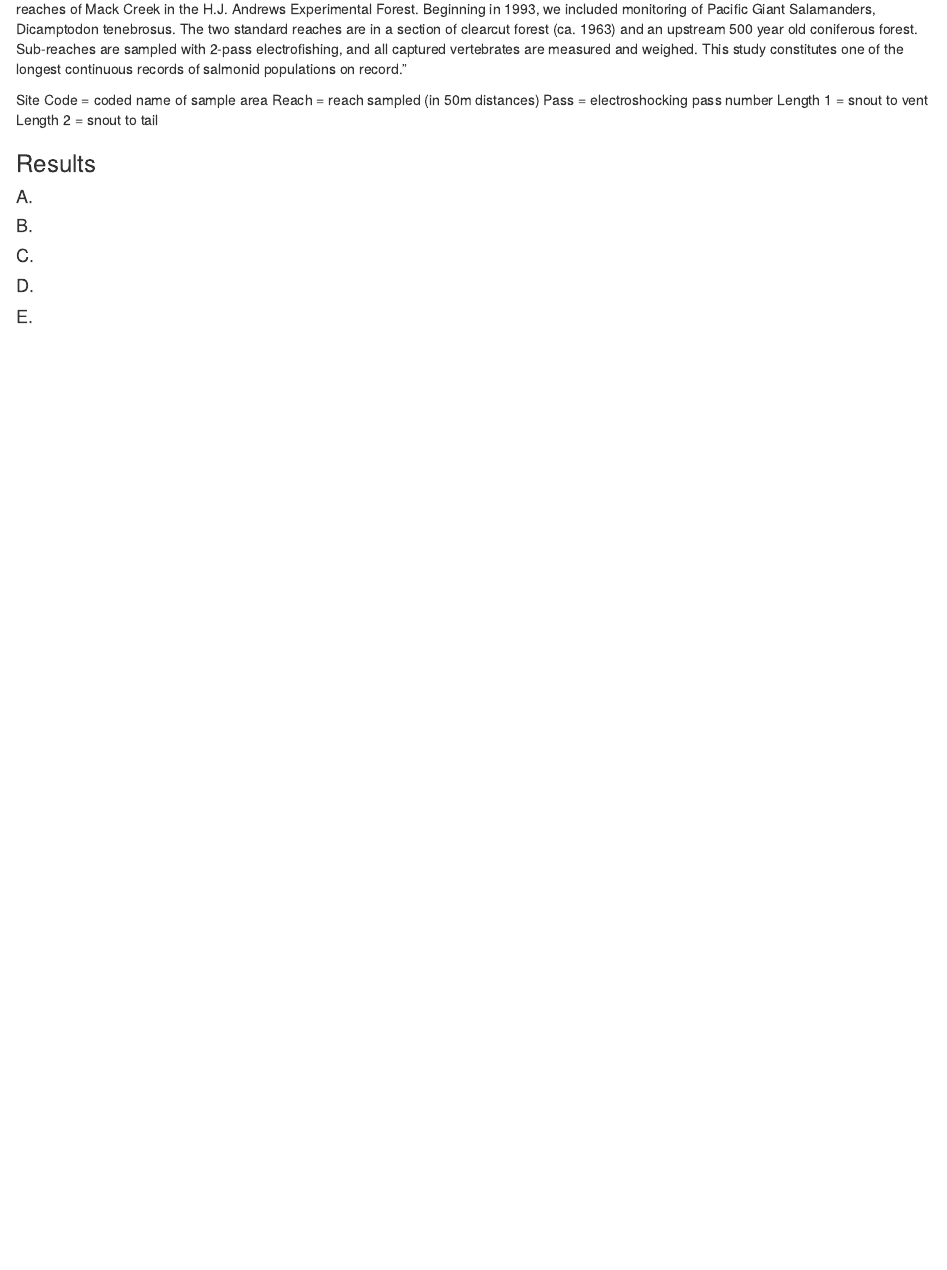
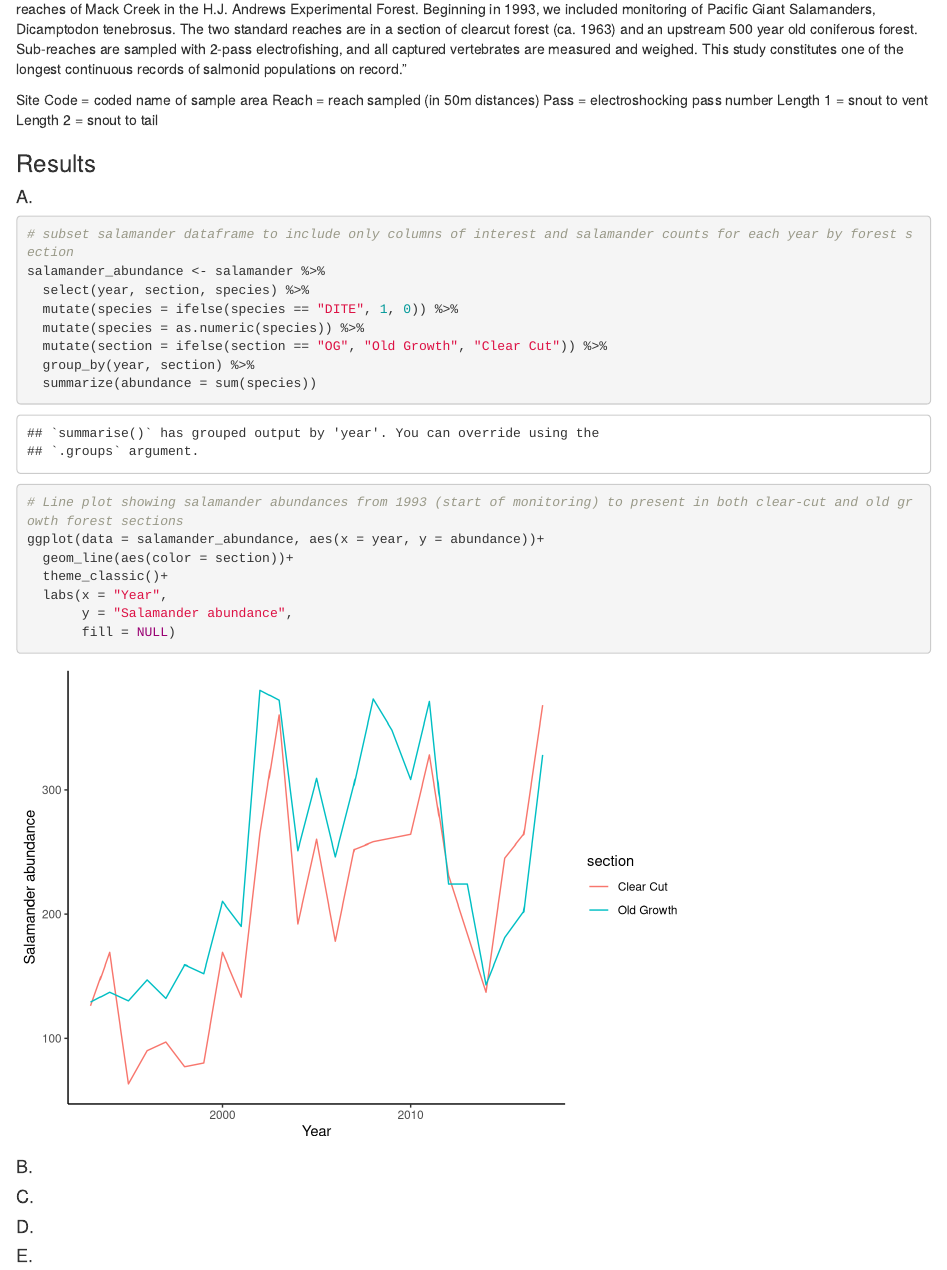
Before and after one commit to lopazanski/a5_salamanders, an R Markdown document (a5_report.Rmd): the page in a window 1100 px wide, from 300 px down. Rendered offline with R 4.5, knitr and Pandoc, with nearby package versions; column names are cleaned by a stand-in for the janitor package.

Commit message:
Worked on result A

````diff
--- a/a5_report.Rmd
+++ b/a5_report.Rmd
@@ -33,6 +33,28 @@ Length 2 = snout to tail
 
 #### A.
 
+```{r}
+# subset salamander dataframe to include only columns of interest and salamander counts for each year by forest section
+salamander_abundance <- salamander %>%
+  select(year, section, species) %>%
+  mutate(species = ifelse(species == "DITE", 1, 0)) %>%
+  mutate(species = as.numeric(species)) %>%
+  mutate(section = ifelse(section == "OG", "Old Growth", "Clear Cut")) %>%
+  group_by(year, section) %>%
+  summarize(abundance = sum(species))
+
+# Line plot showing salamander abundances from 1993 (start of monitoring) to present in both clear-cut and old growth forest sections
+ggplot(data = salamander_abundance, aes(x = year, y = abundance))+
+  geom_line(aes(color = section))+
+  theme_classic()+
+  labs(x = "Year",
+       y = "Salamander abundance",
+       fill = NULL)
+
+```
+
+
+
 #### B.
 
 #### C.
````
